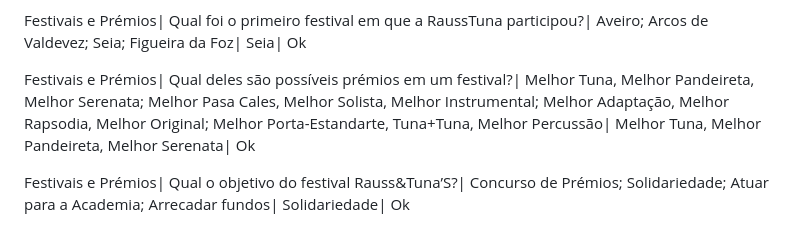
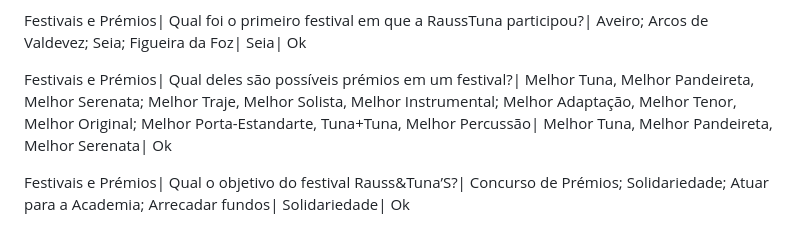
Before and after one commit to vnszero/rauss-kahoot, a Markdown page: README.md, the part around the change. Rendered like a GitHub page.

Commit message:
update question

```diff
--- a/README.md
+++ b/README.md
@@ -84,7 +84,7 @@ Hierarquia e Membros| Quem é a Ordem Honorífica?| Oscar, Obi, Major, Gina, Cax
 
 Festivais e Prémios| Qual foi o primeiro festival em que a RaussTuna participou?| Aveiro; Arcos de Valdevez; Seia; Figueira da Foz| Seia| Ok
 
-Festivais e Prémios| Qual deles são possíveis prémios em um festival?|  Melhor Tuna, Melhor Pandeireta, Melhor Serenata; Melhor Pasa Cales, Melhor Solista, Melhor Instrumental; Melhor Adaptação, Melhor Rapsodia, Melhor Original; Melhor Porta-Estandarte, Tuna+Tuna, Melhor Percussão| Melhor Tuna, Melhor Pandeireta, Melhor Serenata| Ok
+Festivais e Prémios| Qual deles são possíveis prémios em um festival?|  Melhor Tuna, Melhor Pandeireta, Melhor Serenata; Melhor Traje, Melhor Solista, Melhor Instrumental; Melhor Adaptação, Melhor Tenor, Melhor Original; Melhor Porta-Estandarte, Tuna+Tuna, Melhor Percussão| Melhor Tuna, Melhor Pandeireta, Melhor Serenata| Ok
 
 Festivais e Prémios| Qual o objetivo do festival Rauss&Tuna’S?| Concurso de Prémios; Solidariedade; Atuar para a Academia; Arrecadar fundos| Solidariedade| Ok
 
```
